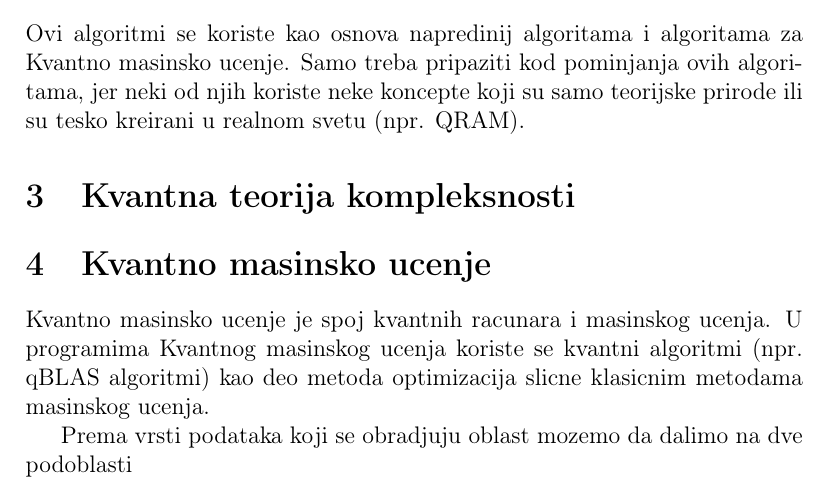
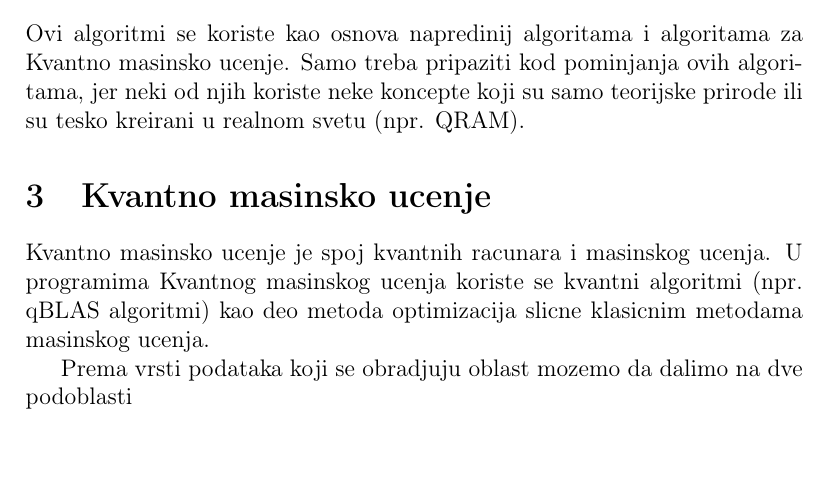
Before and after one commit to MilanBojic1999/Diplomski, a LaTeX document (main.tex): part of page 7 of 22, cut so that both start at the same text. Compiled offline with pdfLaTeX.

```diff
--- a/main.tex
+++ b/main.tex
@@ -136,7 +136,8 @@
 Ovi algoritmi se koriste kao osnova napredinij algoritama i algoritama za Kvantno masinsko ucenje.
 Samo treba pripaziti kod pominjanja ovih algoritama, jer neki od njih koriste neke koncepte koji su samo
 teorijske prirode ili su tesko kreirani u realnom svetu (npr. QRAM).
-\section{Kvantna teorija kompleksnosti}
+% \section{Kvantna teorija kompleksnosti}
+% \subsubsection{SWAP Test}
 \section{Kvantno masinsko ucenje}
 Kvantno masinsko ucenje je spoj kvantnih racunara i masinskog ucenja. U programima Kvantnog masinskog ucenja koriste se kvantni algoritmi (npr. qBLAS algoritmi)
 kao deo metoda optimizacija slicne klasicnim metodama masinskog ucenja.
```
Also changed, not shown: main.pdf.
